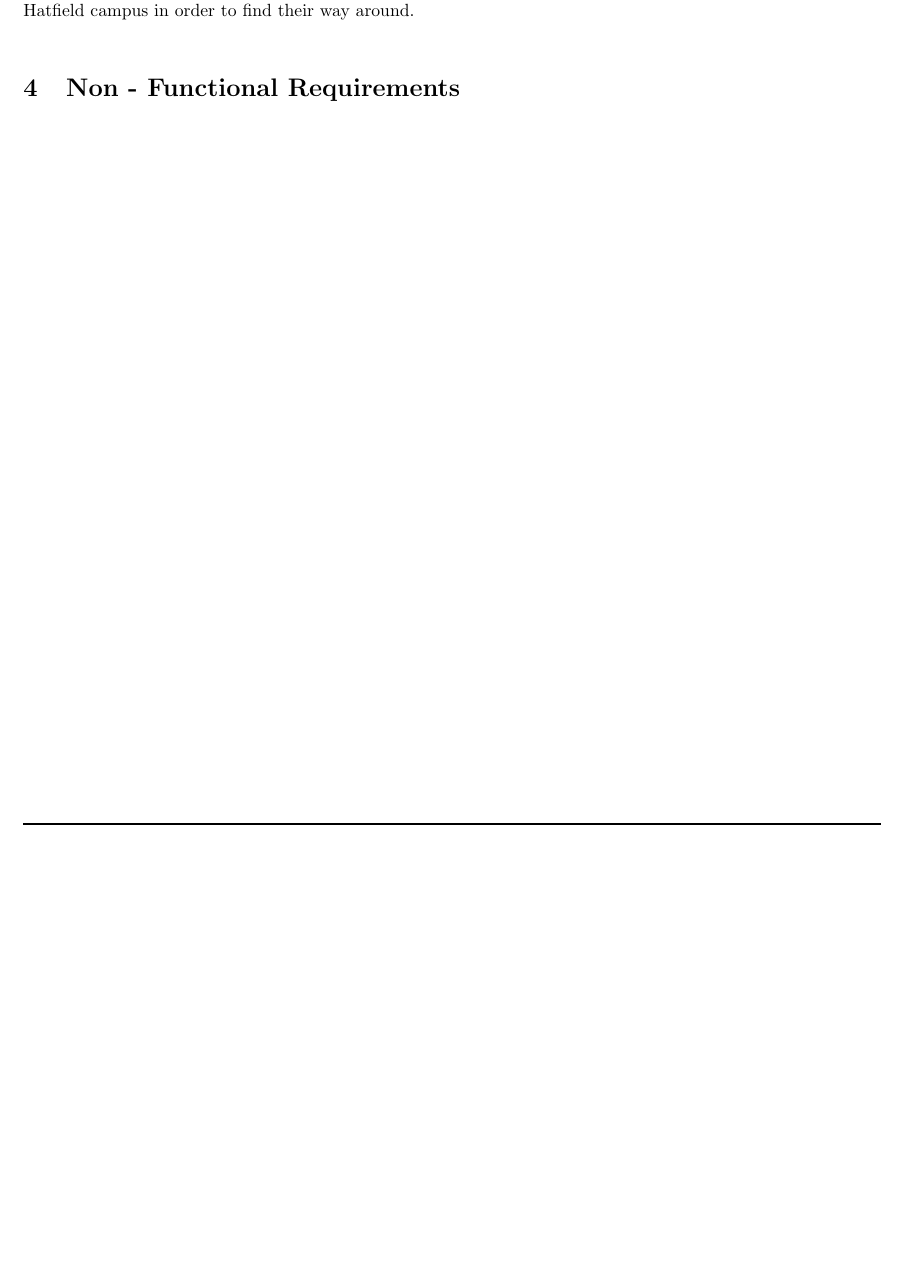
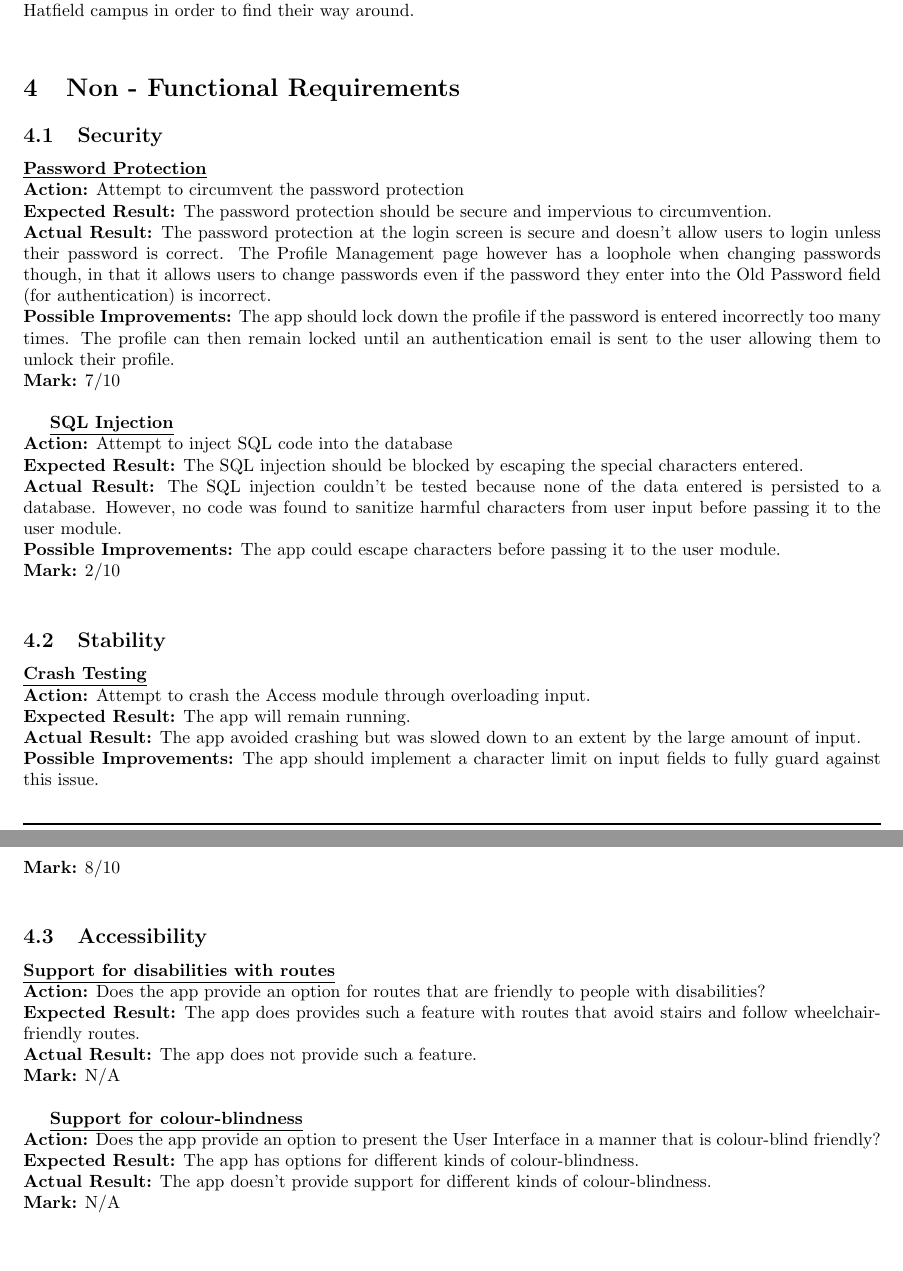
Before and after one commit to KeatonPennels/COS-301-Broadsword-Access, a LaTeX document (TestingNavUP.tex): part of page 5 of 5 before the commit and two parts of pages 5 and 6 of 6 after it, the two joined at a grey line, cut so that both start at the same text, the shorter picture padded with empty space. Compiled offline with pdfLaTeX.

Commit message:
Added Non-functional reqs tests
Added other non-functional requirement tests

```diff
--- a/TestingNavUP.tex
+++ b/TestingNavUP.tex
@@ -112,5 +113,43 @@
 
 		\section{Non - Functional Requirements}\label{sec:overall-nonfunctional}
 
+		\subsection{Security}\label{subsec:overall-security}
+		    \textbf{\underline{Password Protection}}\newline
+		    \textbf{Action:} Attempt to circumvent the password protection\newline
+            \textbf{Expected Result:} The password protection should be secure and impervious to circumvention.\newline
+            \textbf{Actual Result:} The password protection at the login screen is secure and doesn't allow users to login unless their password is correct. The Profile Management page however has a loophole when changing passwords though, in that it allows users to change passwords even if the password they enter into the Old Password field (for authentication) is incorrect.\newline
+            \textbf{Possible Improvements:} The app should lock down the profile if the password is entered incorrectly too many times. The profile can then remain locked until an authentication email is sent to the user allowing them to unlock their profile. \newline
+            \textbf{Mark:} 7/10\newline
+
+            \textbf{\underline{SQL Injection}}\newline
+		    \textbf{Action:} Attempt to inject SQL code into the database\newline
+            \textbf{Expected Result:} The SQL injection should be blocked by escaping the special characters entered.\newline
+            \textbf{Actual Result:} The SQL injection couldn't be tested because none of the data entered is persisted to a database. However, no code was found to sanitize harmful characters from user input before passing it to the user module. \newline
+            \textbf{Possible Improvements:} The app could escape characters before passing it to the user module. \newline
+            \textbf{Mark:} 2/10\newline
+
+        \subsection{Stability}\label{subsec:overall-stability}
+		    \textbf{\underline{Crash Testing}}\newline
+		    \textbf{Action:} Attempt to crash the Access module through overloading input.\newline
+            \textbf{Expected Result:} The app will remain running.\newline
+            \textbf{Actual Result:} The app avoided crashing but was slowed down to an extent by the large amount of input.\newline
+            \textbf{Possible Improvements:} The app should implement a character limit on input fields to fully guard against this issue.\newline
+            \textbf{Mark:} 8/10\newline
+
+        \subsection{Accessibility}\label{subsec:overall-accessibility}
+		    \textbf{\underline{Support for disabilities with routes}}\newline
+		    \textbf{Action:} Does the app provide an option for routes that are friendly to people with disabilities?\newline
+            \textbf{Expected Result:} The app does provides such a feature with routes that avoid stairs and follow wheelchair-friendly routes.\newline
+            \textbf{Actual Result:} The app does not provide such a feature.\newline
+            \textbf{Mark:} N/A\newline
+
+        \textbf{\underline{Support for colour-blindness}}\newline
+		    \textbf{Action:} Does the app provide an option to present the User Interface in a manner that is colour-blind friendly?\newline
+            \textbf{Expected Result:} The app has options for different kinds of colour-blindness.\newline
+            \textbf{Actual Result:} The app doesn't provide support for different kinds of colour-blindness.\newline
+            \textbf{Mark:} N/A\newline
+
+
+
 
 \end{document}
```
Also changed, not shown: TestingNavUP.tex (1 more changed lines).
